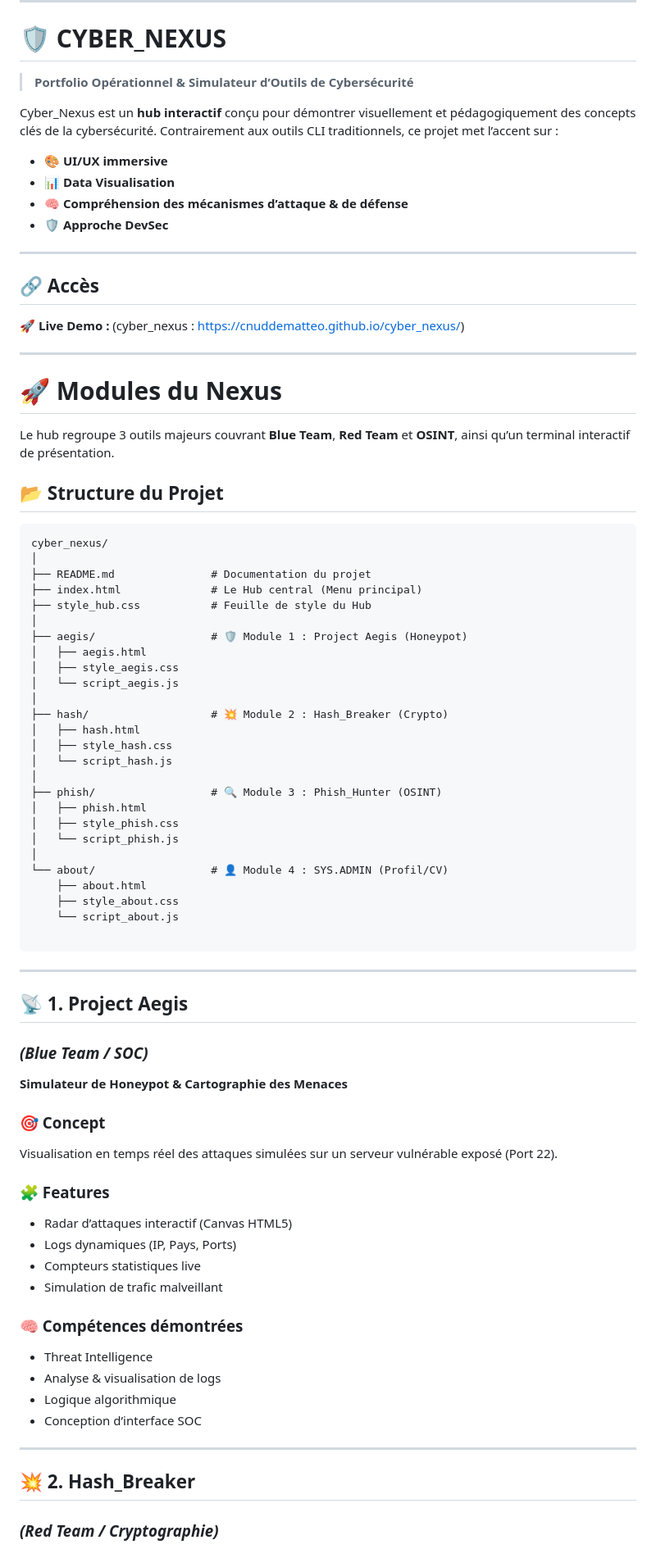
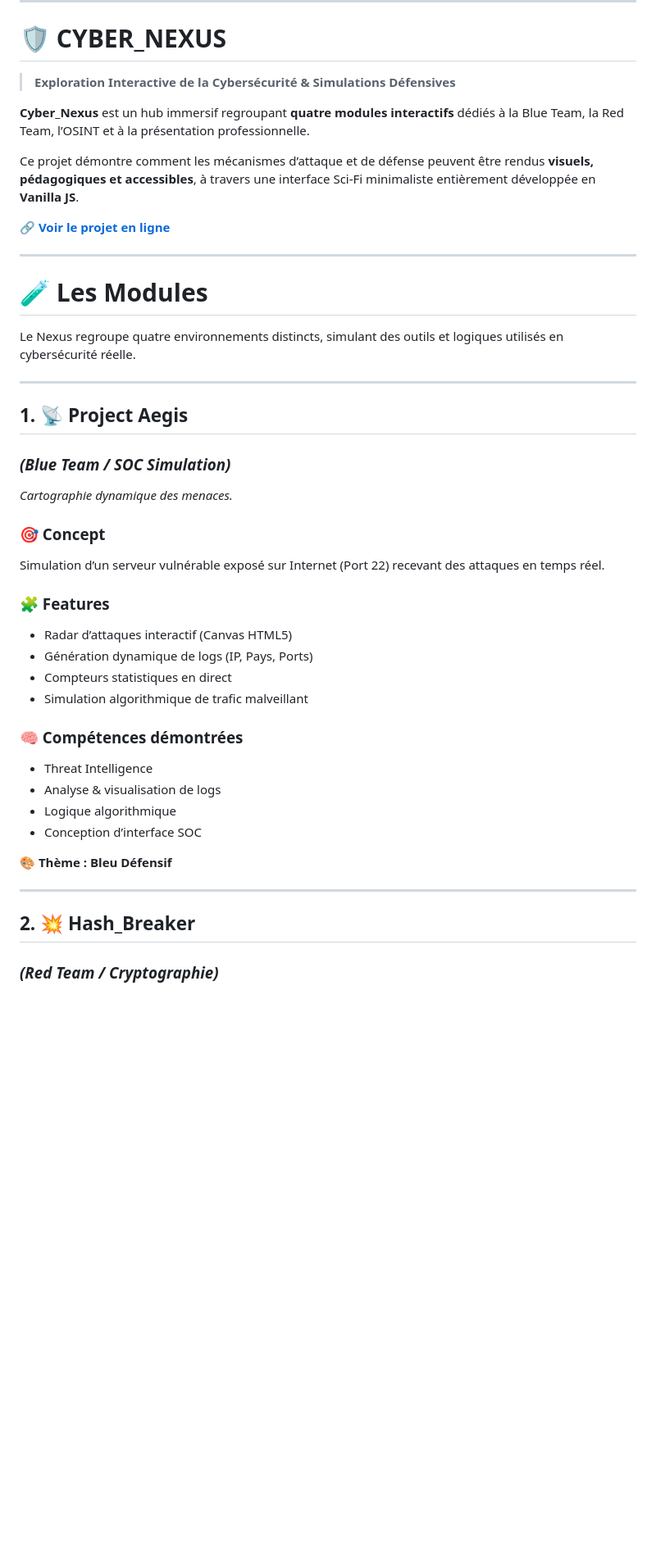
Before and after one commit to cnuddeMatteo/cyber_nexus, a Markdown page: README.md, the part around one of its changes. Shown at 82% size. Rendered like a GitHub page; blank space fills up the shorter version.

````diff
--- a/README.md
+++ b/README.md
@@ -3,77 +3,38 @@
 
 # 🛡️ CYBER_NEXUS
 
-> **Portfolio Opérationnel & Simulateur d’Outils de Cybersécurité**
+> **Exploration Interactive de la Cybersécurité & Simulations Défensives**
 
-Cyber_Nexus est un **hub interactif** conçu pour démontrer visuellement et pédagogiquement des concepts clés de la cybersécurité.
-Contrairement aux outils CLI traditionnels, ce projet met l’accent sur :
+**Cyber_Nexus** est un hub immersif regroupant **quatre modules interactifs** dédiés à la Blue Team, la Red Team, l’OSINT et à la présentation professionnelle.
 
-* 🎨 **UI/UX immersive**
-* 📊 **Data Visualisation**
-* 🧠 **Compréhension des mécanismes d’attaque & de défense**
-* 🛡️ **Approche DevSec**
+Ce projet démontre comment les mécanismes d’attaque et de défense peuvent être rendus **visuels, pédagogiques et accessibles**, à travers une interface Sci-Fi minimaliste entièrement développée en **Vanilla JS**.
+
+🔗 **[Voir le projet en ligne](https://cnuddematteo.github.io/cyber_nexus/)**
 
 ---
 
-## 🔗 Accès
+# 🧪 Les Modules
 
-🚀 **Live Demo :**
-(cyber_nexus : https://cnuddematteo.github.io/cyber_nexus/)
+Le Nexus regroupe quatre environnements distincts, simulant des outils et logiques utilisés en cybersécurité réelle.
 
 ---
 
-# 🚀 Modules du Nexus
+## 1. 📡 Project Aegis
 
-Le hub regroupe 3 outils majeurs couvrant **Blue Team**, **Red Team** et **OSINT**, ainsi qu’un terminal interactif de présentation.
-## 📂 Structure du Projet
+### *(Blue Team / SOC Simulation)*
 
-```text
-cyber_nexus/
-│
-├── README.md               # Documentation du projet
-├── index.html              # Le Hub central (Menu principal)
-├── style_hub.css           # Feuille de style du Hub
-│
-├── aegis/                  # 🛡️ Module 1 : Project Aegis (Honeypot)
-│   ├── aegis.html
-│   ├── style_aegis.css
-│   └── script_aegis.js
-│
-├── hash/                   # 💥 Module 2 : Hash_Breaker (Crypto)
-│   ├── hash.html
-│   ├── style_hash.css
-│   └── script_hash.js
-│
-├── phish/                  # 🔍 Module 3 : Phish_Hunter (OSINT)
-│   ├── phish.html
-│   ├── style_phish.css
-│   └── script_phish.js
-│
-└── about/                  # 👤 Module 4 : SYS.ADMIN (Profil/CV)
-    ├── about.html
-    ├── style_about.css
-    └── script_about.js
-
-```
-
----
-
-## 📡 1. Project Aegis
-
-### *(Blue Team / SOC)*
-
-**Simulateur de Honeypot & Cartographie des Menaces**
+*Cartographie dynamique des menaces.*
 
 ### 🎯 Concept
 
-Visualisation en temps réel des attaques simulées sur un serveur vulnérable exposé (Port 22).
+Simulation d’un serveur vulnérable exposé sur Internet (Port 22) recevant des attaques en temps réel.
 
 ### 🧩 Features
 
 * Radar d’attaques interactif (Canvas HTML5)
-* Logs dynamiques (IP, Pays, Ports)
-* Compteurs statistiques live
-* Simulation de trafic malveillant
+* Génération dynamique de logs (IP, Pays, Ports)
+* Compteurs statistiques en direct
+* Simulation algorithmique de trafic malveillant
 
 ### 🧠 Compétences démontrées
 
@@ -82,9 +43,11 @@ Visualisation en temps réel des attaques simulées sur un serveur vulnérable e
 * Logique algorithmique
 * Conception d’interface SOC
 
+🎨 **Thème : Bleu Défensif**
+
 ---
 
-## 💥 2. Hash_Breaker
+## 2. 💥 Hash_Breaker
 
 ### *(Red Team / Cryptographie)*
 
````
Also changed, not shown: other parts of README.md (+85 -46 lines).
